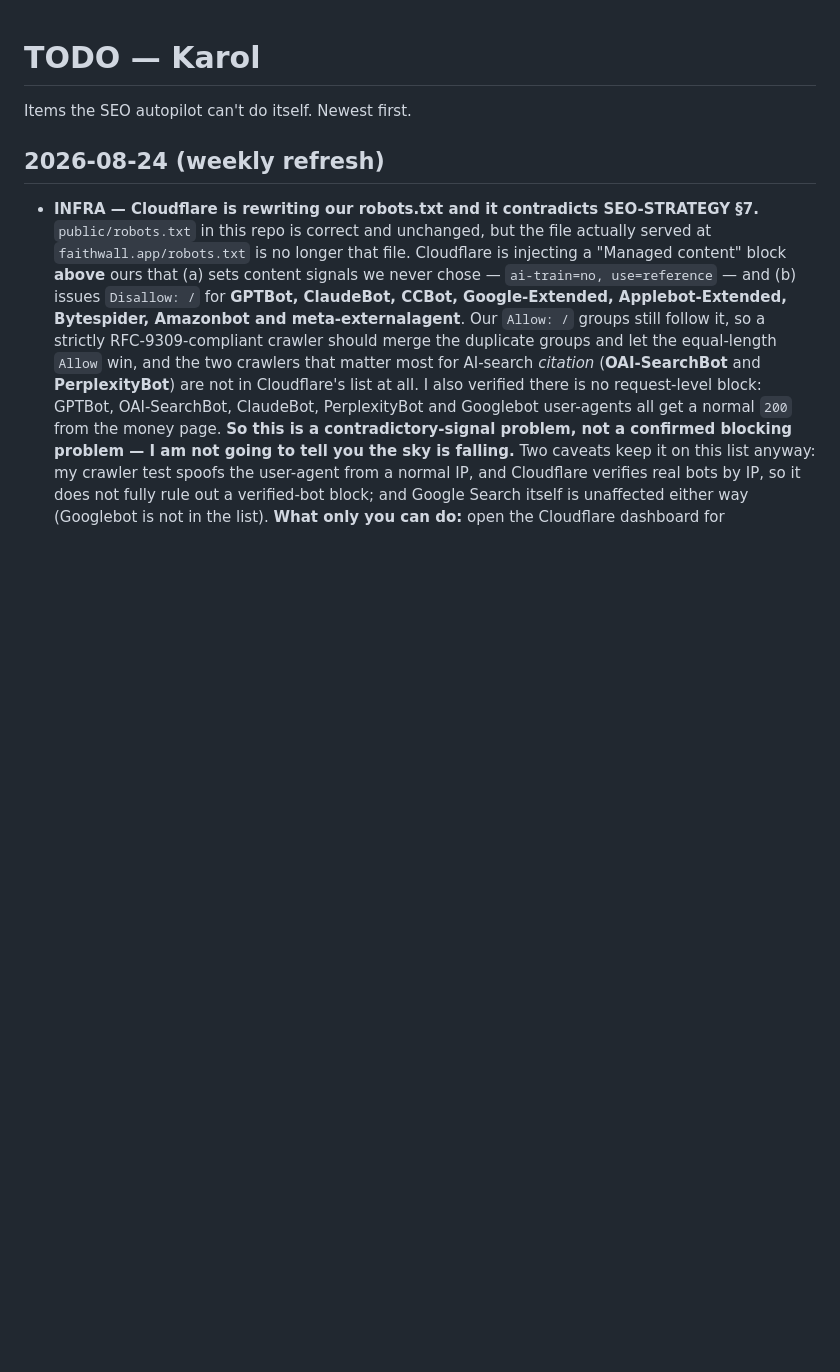
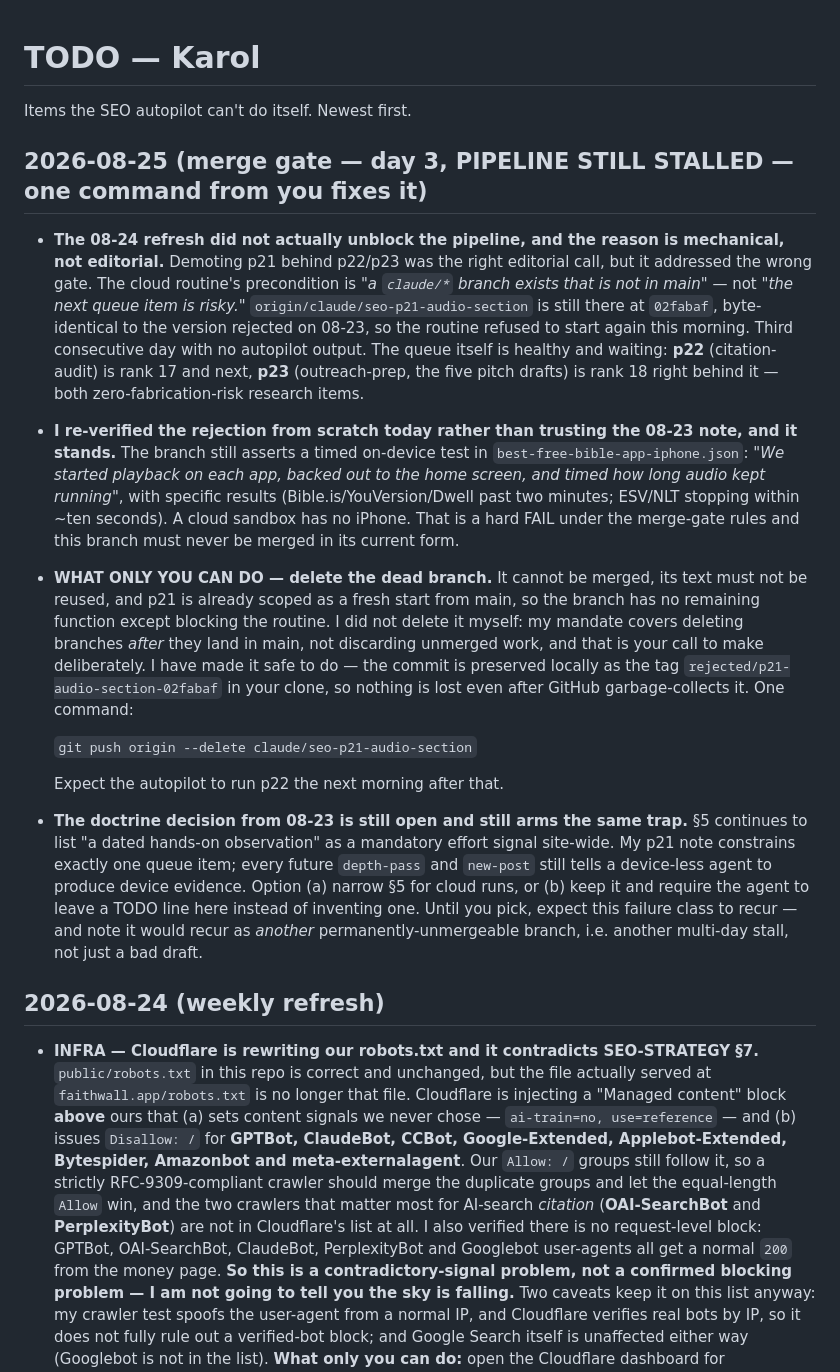
Before and after one commit to SlohGPT/faithwall-website, a Markdown page: TODO-KAROL.md, the part around the change. GitHub-like rendering; blank space fills up the shorter version.

Commit message:
todo: merge gate day 3 — stall is the branch's existence, not p21's rank; one delete unblocks it
Co-Authored-By: Claude Opus 5 (1M context) <noreply@anthropic.com>

```diff
--- a/TODO-KAROL.md
+++ b/TODO-KAROL.md
@@ -1,6 +1,17 @@
 # TODO — Karol
 
 Items the SEO autopilot can't do itself. Newest first.
+
+## 2026-08-25 (merge gate — day 3, PIPELINE STILL STALLED — one command from you fixes it)
+
+- **The 08-24 refresh did not actually unblock the pipeline, and the reason is mechanical, not editorial.** Demoting p21 behind p22/p23 was the right editorial call, but it addressed the wrong gate. The cloud routine's precondition is *"a `claude/*` branch exists that is not in main"* — not *"the next queue item is risky."* `origin/claude/seo-p21-audio-section` is still there at `02fabaf`, byte-identical to the version rejected on 08-23, so the routine refused to start again this morning. Third consecutive day with no autopilot output. The queue itself is healthy and waiting: **p22** (citation-audit) is rank 17 and next, **p23** (outreach-prep, the five pitch drafts) is rank 18 right behind it — both zero-fabrication-risk research items.
+- **I re-verified the rejection from scratch today rather than trusting the 08-23 note, and it stands.** The branch still asserts a timed on-device test in `best-free-bible-app-iphone.json`: *"We started playback on each app, backed out to the home screen, and timed how long audio kept running"*, with specific results (Bible.is/YouVersion/Dwell past two minutes; ESV/NLT stopping within ~ten seconds). A cloud sandbox has no iPhone. That is a hard FAIL under the merge-gate rules and this branch must never be merged in its current form.
+- **WHAT ONLY YOU CAN DO — delete the dead branch.** It cannot be merged, its text must not be reused, and p21 is already scoped as a fresh start from main, so the branch has no remaining function except blocking the routine. I did not delete it myself: my mandate covers deleting branches *after* they land in main, not discarding unmerged work, and that is your call to make deliberately. I have made it safe to do — the commit is preserved locally as the tag `rejected/p21-audio-section-02fabaf` in your clone, so nothing is lost even after GitHub garbage-collects it. One command:
+
+  `git push origin --delete claude/seo-p21-audio-section`
+
+  Expect the autopilot to run p22 the next morning after that.
+- **The doctrine decision from 08-23 is still open and still arms the same trap.** §5 continues to list "a dated hands-on observation" as a mandatory effort signal site-wide. My p21 note constrains exactly one queue item; every future `depth-pass` and `new-post` still tells a device-less agent to produce device evidence. Option (a) narrow §5 for cloud runs, or (b) keep it and require the agent to leave a TODO line here instead of inventing one. Until you pick, expect this failure class to recur — and note it would recur as *another* permanently-unmergeable branch, i.e. another multi-day stall, not just a bad draft.
 
 ## 2026-08-24 (weekly refresh)
 
```
